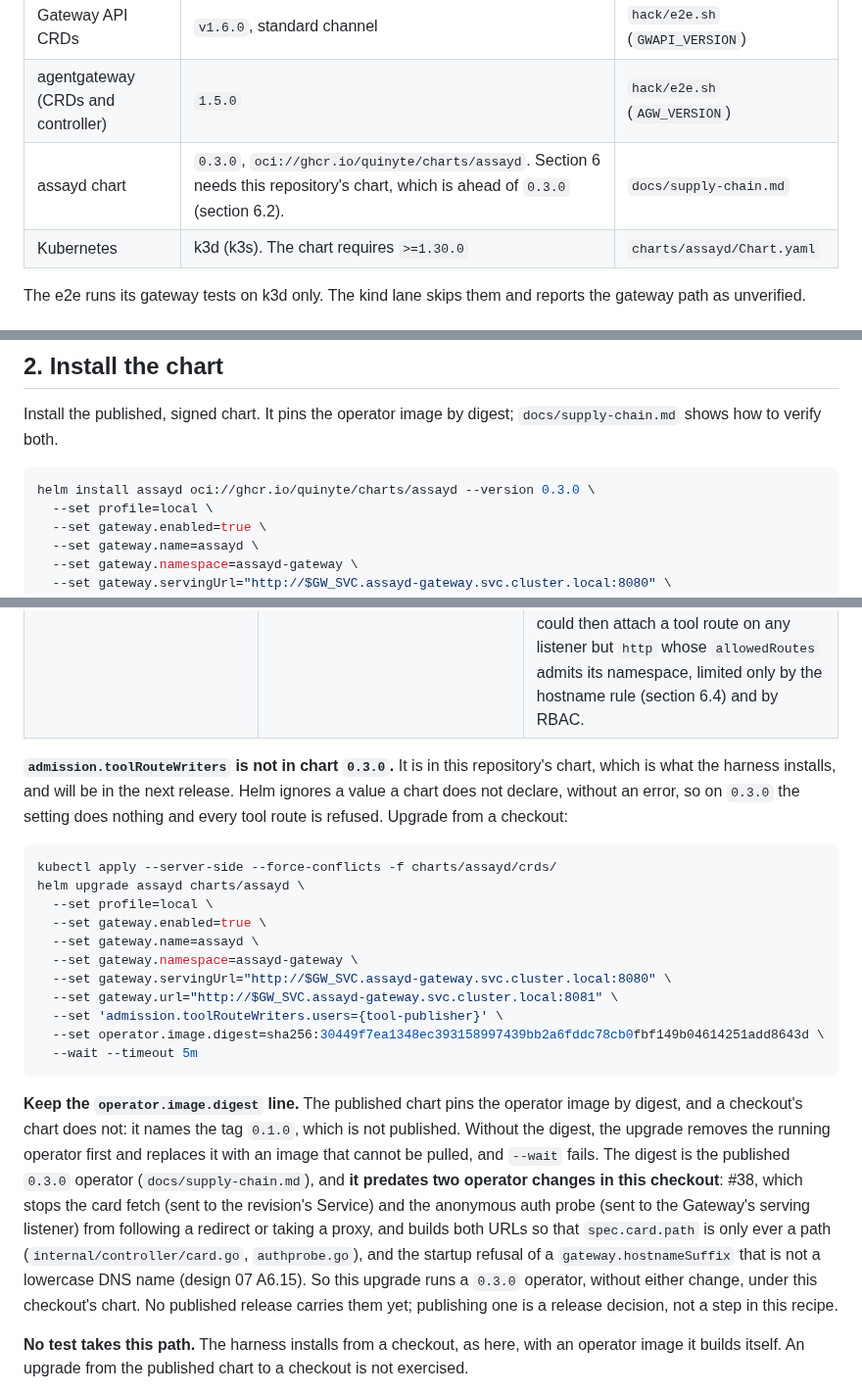
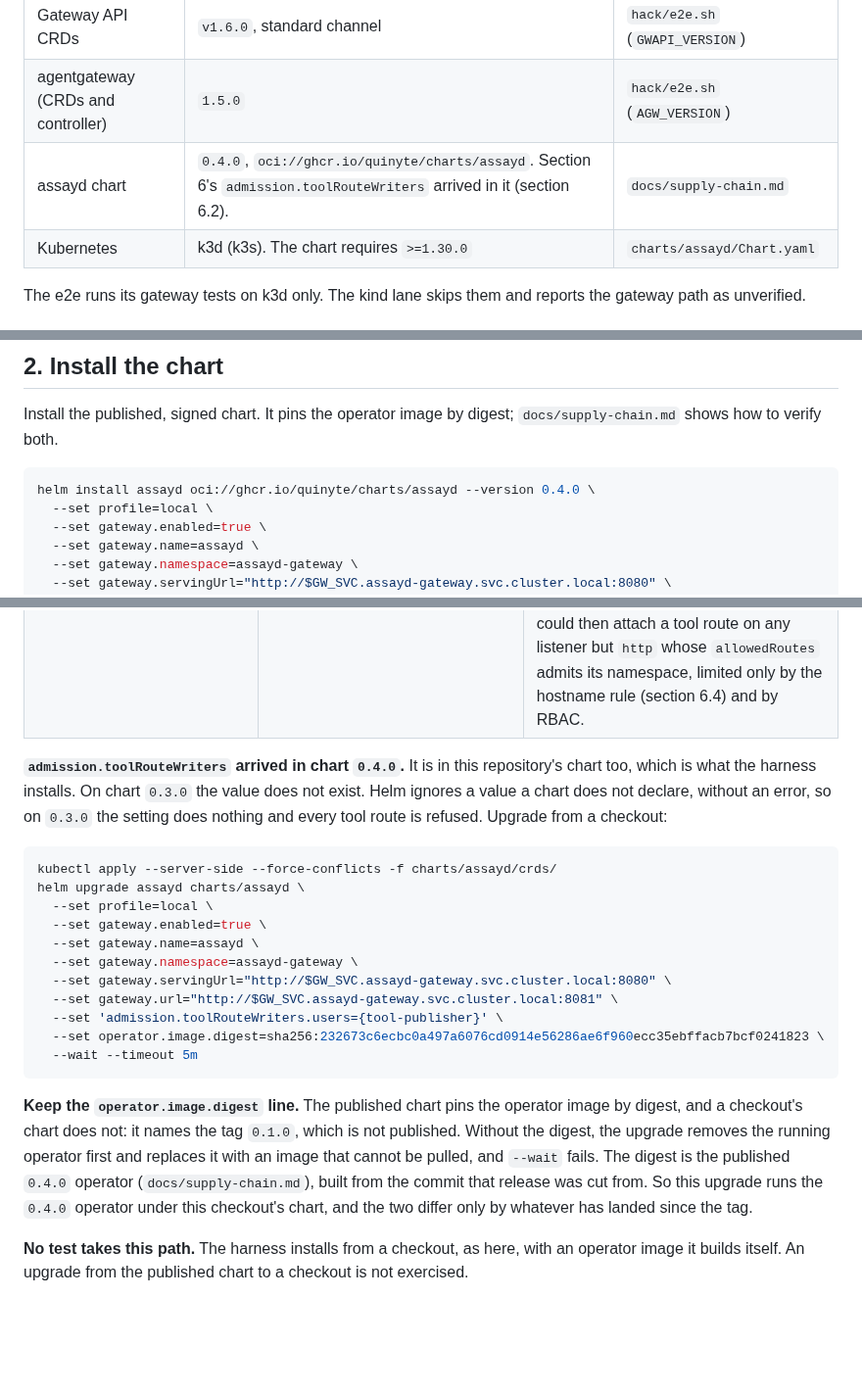
Before and after one commit to Quinyte/assayd, a Markdown page: docs/install.md, 3 parts joined by grey strips. Shown at 98% size. Drawn GitHub-style; blank space fills up the shorter version.

````diff
--- a/docs/install.md
+++ b/docs/install.md
@@ -12,7 +12,7 @@ These are the versions the e2e suite runs against. They are what has been measur
 |---|---|---|
 | Gateway API CRDs | `v1.6.0`, standard channel | `hack/e2e.sh` (`GWAPI_VERSION`) |
 | agentgateway (CRDs and controller) | `1.5.0` | `hack/e2e.sh` (`AGW_VERSION`) |
-| assayd chart | `0.3.0`, `oci://ghcr.io/quinyte/charts/assayd`. Section 6 needs this repository's chart, which is ahead of `0.3.0` (section 6.2). | `docs/supply-chain.md` |
+| assayd chart | `0.4.0`, `oci://ghcr.io/quinyte/charts/assayd`. Section 6's `admission.toolRouteWriters` arrived in it (section 6.2). | `docs/supply-chain.md` |
 | Kubernetes | k3d (k3s). The chart requires `>=1.30.0` | `charts/assayd/Chart.yaml` |
 
 The e2e runs its gateway tests on k3d only. The kind lane skips them and reports the gateway path as unverified.
@@ -145,7 +145,7 @@ The chart takes two URLs, and they name different listeners:
 Install the published, signed chart. It pins the operator image by digest; `docs/supply-chain.md` shows how to verify both.
 
 ```bash
-helm install assayd oci://ghcr.io/quinyte/charts/assayd --version 0.3.0 \
+helm install assayd oci://ghcr.io/quinyte/charts/assayd --version 0.4.0 \
   --set profile=local \
   --set gateway.enabled=true \
   --set gateway.name=assayd \
@@ -423,7 +423,7 @@ Two chart values:
 | `gateway.url` | `http://$GW_SVC.assayd-gateway.svc.cluster.local:8081` | The operator injects it into every agent as `ASSAYD_GATEWAY_URL`. |
 | `admission.toolRouteWriters` | `users` and `groups` who publish tools | Lets them attach a route to the Gateway on any listener but `http` (design 07 A6.15). Empty by default, which admits no one but the operators: the operator and `admission.extraOperators`. Never list a group every identity carries, such as `system:authenticated` or `system:serviceaccounts`: any identity could then attach a tool route on any listener but `http` whose `allowedRoutes` admits its namespace, limited only by the hostname rule (section 6.4) and by RBAC. |
 
-**`admission.toolRouteWriters` is not in chart `0.3.0`.** It is in this repository's chart, which is what the harness installs, and will be in the next release. Helm ignores a value a chart does not declare, without an error, so on `0.3.0` the setting does nothing and every tool route is refused. Upgrade from a checkout:
+**`admission.toolRouteWriters` arrived in chart `0.4.0`.** It is in this repository's chart too, which is what the harness installs. On chart `0.3.0` the value does not exist. Helm ignores a value a chart does not declare, without an error, so on `0.3.0` the setting does nothing and every tool route is refused. Upgrade from a checkout:
 
 ```bash
 kubectl apply --server-side --force-conflicts -f charts/assayd/crds/
@@ -435,11 +435,11 @@ helm upgrade assayd charts/assayd \
   --set gateway.servingUrl="http://$GW_SVC.assayd-gateway.svc.cluster.local:8080" \
   --set gateway.url="http://$GW_SVC.assayd-gateway.svc.cluster.local:8081" \
   --set 'admission.toolRouteWriters.users={tool-publisher}' \
-  --set operator.image.digest=sha256:30449f7ea1348ec393158997439bb2a6fddc78cb0fbf149b04614251add8643d \
+  --set operator.image.digest=sha256:232673c6ecbc0a497a6076cd0914e56286ae6f960ecc35ebffacb7bcf0241823 \
   --wait --timeout 5m
 ```
 
-**Keep the `operator.image.digest` line.** The published chart pins the operator image by digest, and a checkout's chart does not: it names the tag `0.1.0`, which is not published. Without the digest, the upgrade removes the running operator first and replaces it with an image that cannot be pulled, and `--wait` fails. The digest is the published `0.3.0` operator (`docs/supply-chain.md`), and **it predates two operator changes in this checkout**: #38, which stops the card fetch (sent to the revision's Service) and the anonymous auth probe (sent to the Gateway's serving listener) from following a redirect or taking a proxy, and builds both URLs so that `spec.card.path` is only ever a path (`internal/controller/card.go`, `authprobe.go`), and the startup refusal of a `gateway.hostnameSuffix` that is not a lowercase DNS name (design 07 A6.15). So this upgrade runs a `0.3.0` operator, without either change, under this checkout's chart. No published release carries them yet; publishing one is a release decision, not a step in this recipe.
+**Keep the `operator.image.digest` line.** The published chart pins the operator image by digest, and a checkout's chart does not: it names the tag `0.1.0`, which is not published. Without the digest, the upgrade removes the running operator first and replaces it with an image that cannot be pulled, and `--wait` fails. The digest is the published `0.4.0` operator (`docs/supply-chain.md`), built from the commit that release was cut from. So this upgrade runs the `0.4.0` operator under this checkout's chart, and the two differ only by whatever has landed since the tag.
 
 **No test takes this path.** The harness installs from a checkout, as here, with an operator image it builds itself. An upgrade from the published chart to a checkout is not exercised.
 
````
Also changed, not shown: other parts of docs/install.md (+1 -1 lines), docs/supply-chain.md (+4 -4 lines).
